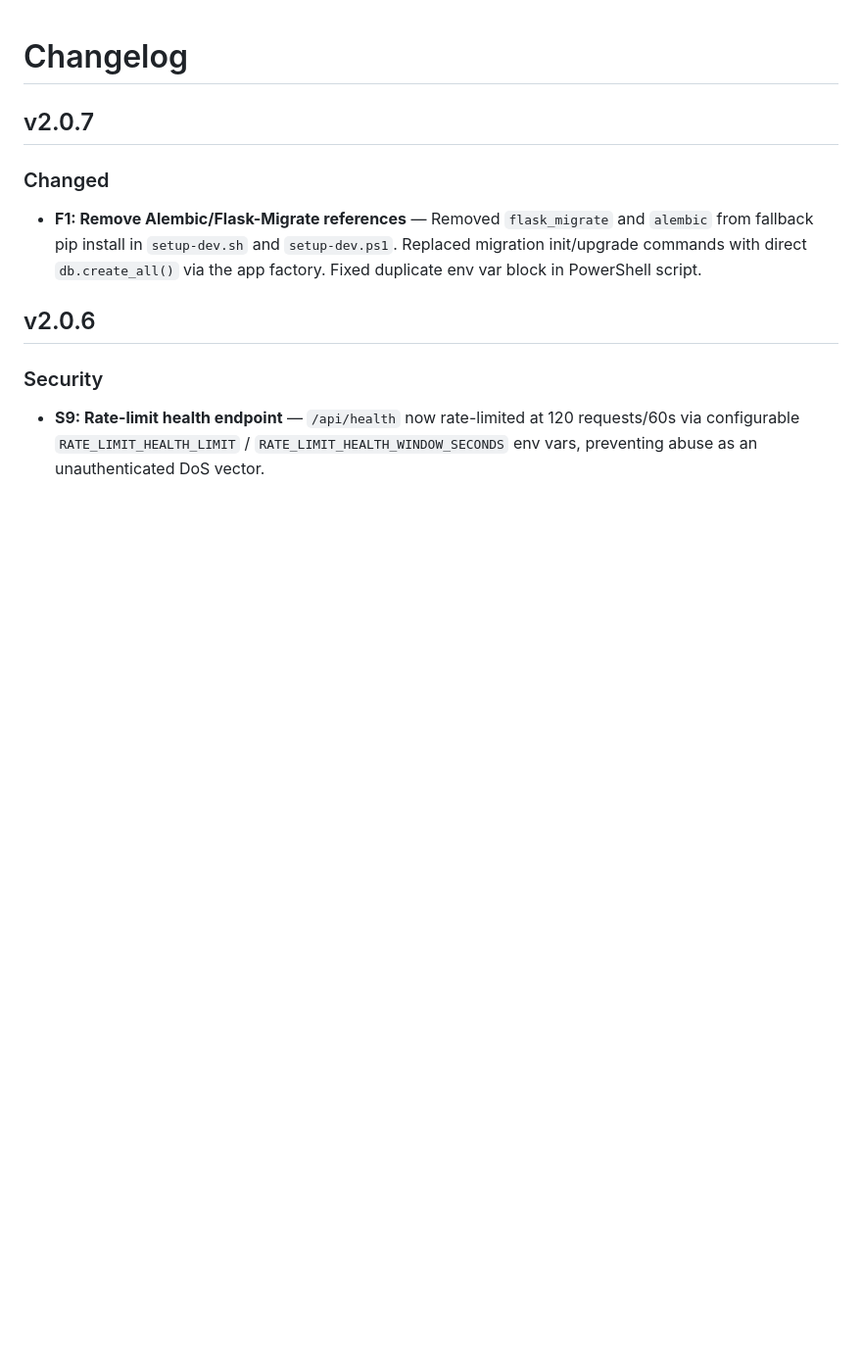
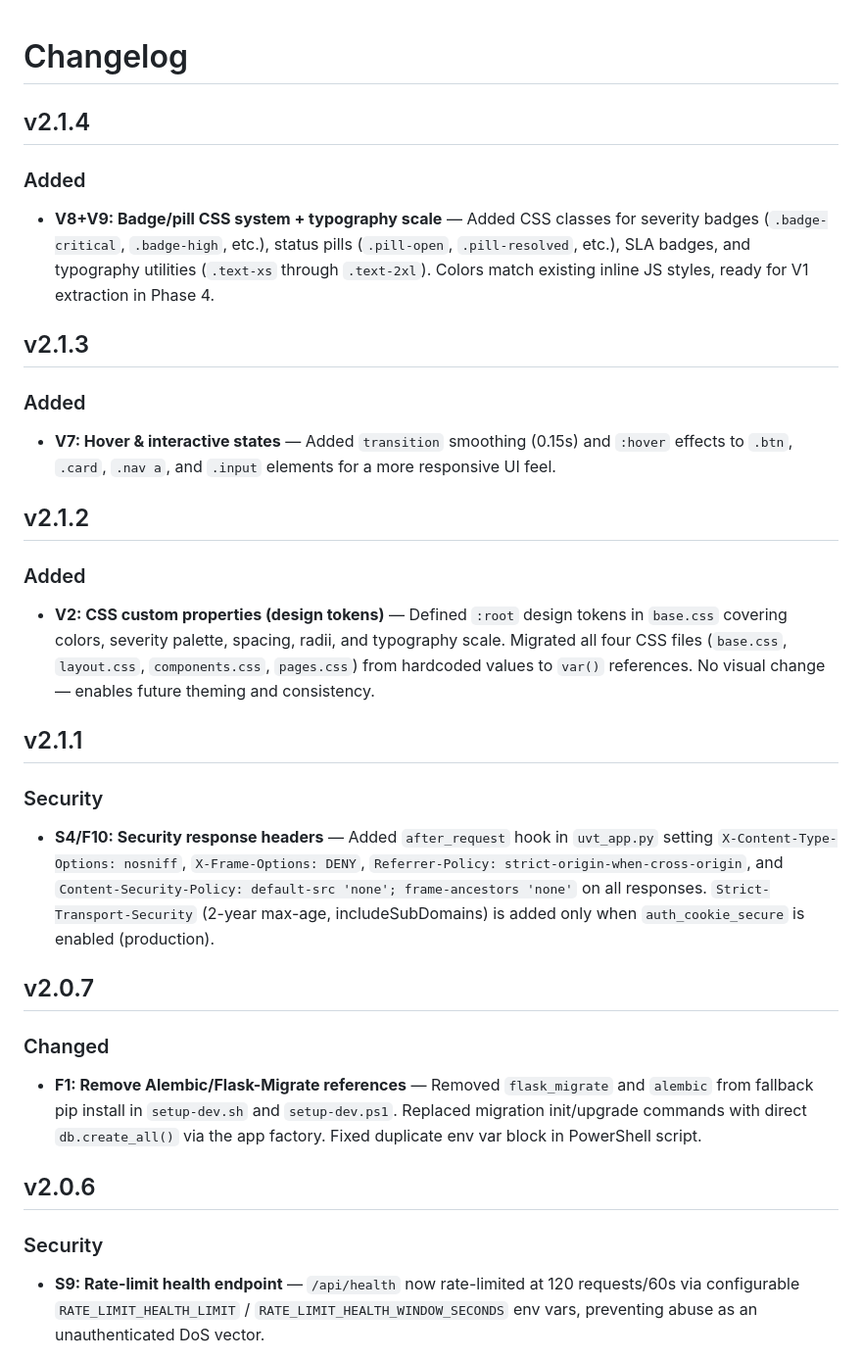
Before and after one commit to eavalenzuela/uvt_universal_vuln_tracker, a Markdown page: docs/CHANGELOG.md, the part around the change. Shown at 98% size. Rendered like a GitHub page; blank space fills up the shorter version.

```diff
--- a/docs/CHANGELOG.md
+++ b/docs/CHANGELOG.md
@@ -1,4 +1,24 @@
 # Changelog
+
+## v2.1.4
+
+### Added
+- **V8+V9: Badge/pill CSS system + typography scale** — Added CSS classes for severity badges (`.badge-critical`, `.badge-high`, etc.), status pills (`.pill-open`, `.pill-resolved`, etc.), SLA badges, and typography utilities (`.text-xs` through `.text-2xl`). Colors match existing inline JS styles, ready for V1 extraction in Phase 4.
+
+## v2.1.3
+
+### Added
+- **V7: Hover & interactive states** — Added `transition` smoothing (0.15s) and `:hover` effects to `.btn`, `.card`, `.nav a`, and `.input` elements for a more responsive UI feel.
+
+## v2.1.2
+
+### Added
+- **V2: CSS custom properties (design tokens)** — Defined `:root` design tokens in `base.css` covering colors, severity palette, spacing, radii, and typography scale. Migrated all four CSS files (`base.css`, `layout.css`, `components.css`, `pages.css`) from hardcoded values to `var()` references. No visual change — enables future theming and consistency.
+
+## v2.1.1
+
+### Security
+- **S4/F10: Security response headers** — Added `after_request` hook in `uvt_app.py` setting `X-Content-Type-Options: nosniff`, `X-Frame-Options: DENY`, `Referrer-Policy: strict-origin-when-cross-origin`, and `Content-Security-Policy: default-src 'none'; frame-ancestors 'none'` on all responses. `Strict-Transport-Security` (2-year max-age, includeSubDomains) is added only when `auth_cookie_secure` is enabled (production).
 
 ## v2.0.7
 
```
Also changed, not shown: README.md (+13 -13 lines).
